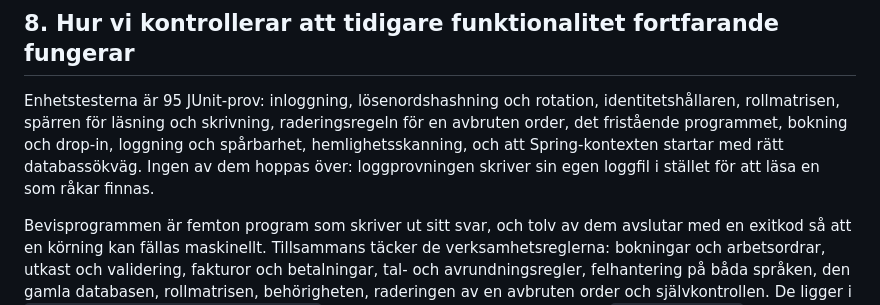
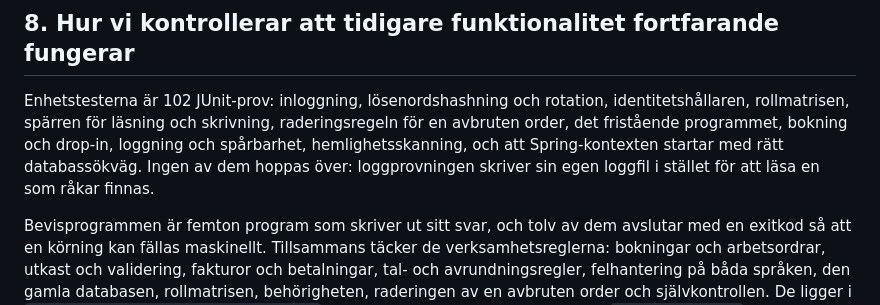
Before and after one commit to alexwest1981/AutoCore, a Markdown page: docs/plan-4.0.md, the part around the change. Rendered like a GitHub page.

```diff
--- a/docs/plan-4.0.md
+++ b/docs/plan-4.0.md
@@ -83,7 +83,7 @@ Dagen väljs ur `OpeningHours` innan tjänsten tillfrågas, så programmet hoppa
 
 ## 8. Hur vi kontrollerar att tidigare funktionalitet fortfarande fungerar
 
-Enhetstesterna är 95 JUnit-prov: inloggning, lösenordshashning och rotation, identitetshållaren, rollmatrisen, spärren för läsning och skrivning, raderingsregeln för en avbruten order, det fristående programmet, bokning och drop-in, loggning och spårbarhet, hemlighetsskanning, och att Spring-kontexten startar med rätt databassökväg. Ingen av dem hoppas över: loggprovningen skriver sin egen loggfil i stället för att läsa en som råkar finnas.
+Enhetstesterna är 102 JUnit-prov: inloggning, lösenordshashning och rotation, identitetshållaren, rollmatrisen, spärren för läsning och skrivning, raderingsregeln för en avbruten order, det fristående programmet, bokning och drop-in, loggning och spårbarhet, hemlighetsskanning, och att Spring-kontexten startar med rätt databassökväg. Ingen av dem hoppas över: loggprovningen skriver sin egen loggfil i stället för att läsa en som råkar finnas.
 
 Bevisprogrammen är femton program som skriver ut sitt svar, och tolv av dem avslutar med en exitkod så att en körning kan fällas maskinellt. Tillsammans täcker de verksamhetsreglerna: bokningar och arbetsordrar, utkast och validering, fakturor och betalningar, tal- och avrundningsregler, felhantering på båda språken, den gamla databasen, rollmatrisen, behörigheten, raderingen av en avbruten order och självkontrollen. De ligger i `src/test/java/com/wac/autocore/proof/`, alltså utanför jar-filen, och körs efter `mvn test-compile` med `target/test-classes` först i classpath:
 
```
Also changed, not shown: README.md (+1 -1 lines).
